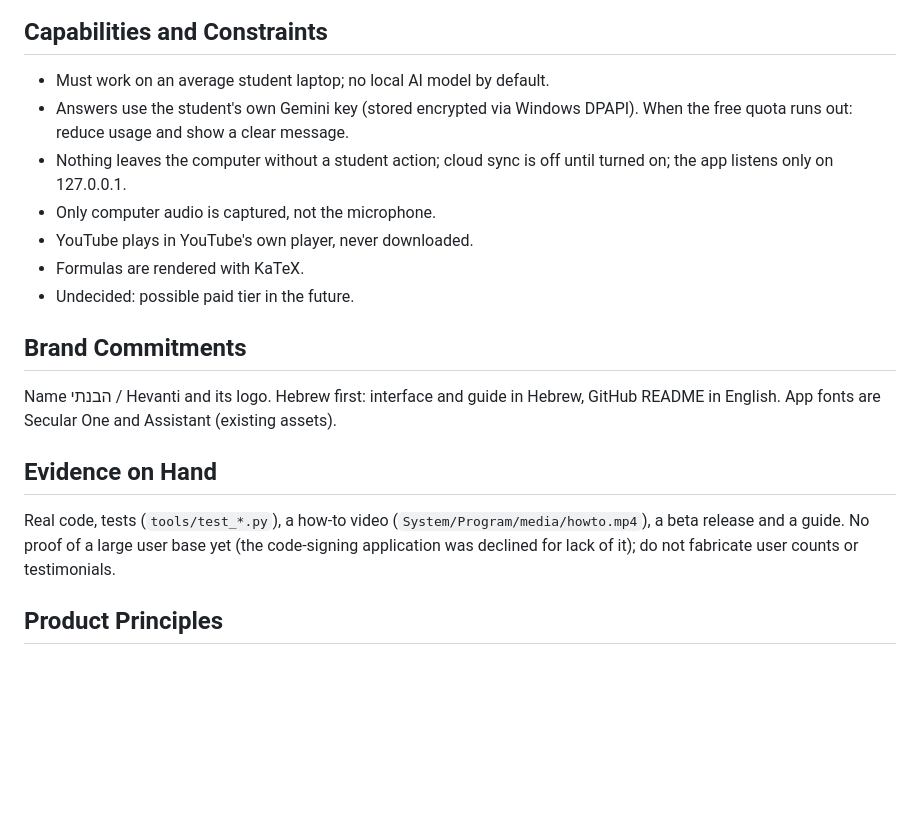
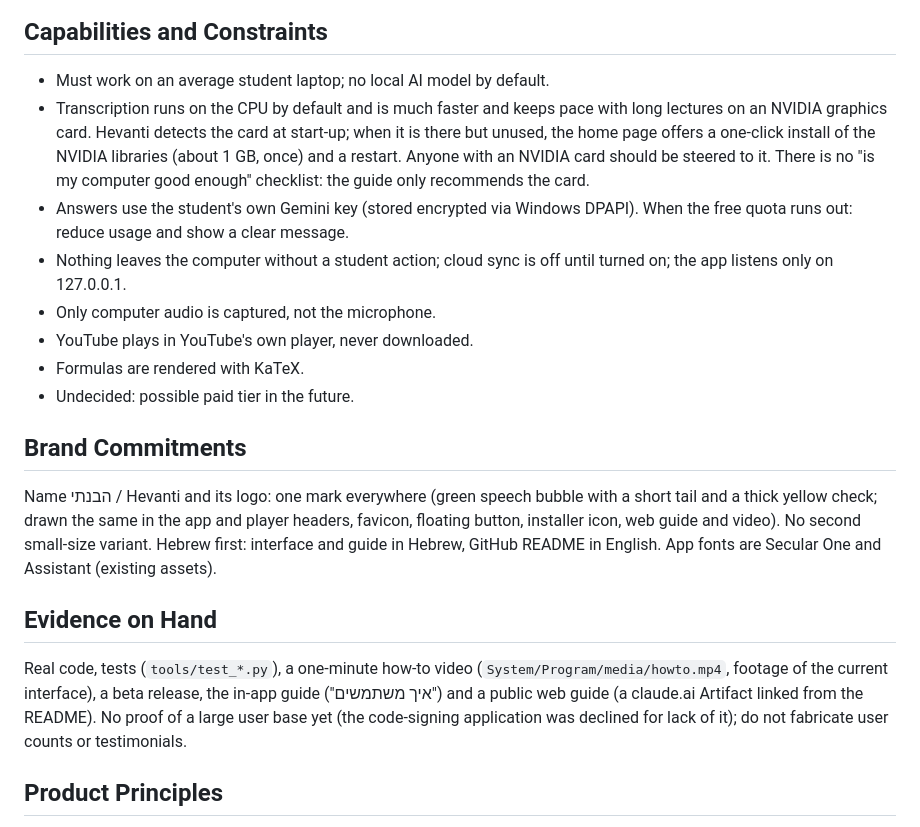
Before and after one commit to pechter-roei41/hevanti, a Markdown page: PRODUCT.md, the part around the change. GitHub-like rendering; blank space fills up the shorter version.

Commit message:
PRODUCT.md: one logo, the NVIDIA story, the new video and guide
Co-Authored-By: Claude Sonnet 5.5 <noreply@anthropic.com>

```diff
--- a/PRODUCT.md
+++ b/PRODUCT.md
@@ -32,6 +32,7 @@ During a live lecture the student is listening, so interactions must be quick an
 ## Capabilities and Constraints
 
 - Must work on an average student laptop; no local AI model by default.
+- Transcription runs on the CPU by default and is much faster and keeps pace with long lectures on an NVIDIA graphics card. Hevanti detects the card at start-up; when it is there but unused, the home page offers a one-click install of the NVIDIA libraries (about 1 GB, once) and a restart. Anyone with an NVIDIA card should be steered to it. There is no "is my computer good enough" checklist: the guide only recommends the card.
 - Answers use the student's own Gemini key (stored encrypted via Windows DPAPI). When the free quota runs out: reduce usage and show a clear message.
 - Nothing leaves the computer without a student action; cloud sync is off until turned on; the app listens only on 127.0.0.1.
 - Only computer audio is captured, not the microphone.
@@ -41,11 +42,11 @@ During a live lecture the student is listening, so interactions must be quick an
 
 ## Brand Commitments
 
-Name הבנתי / Hevanti and its logo. Hebrew first: interface and guide in Hebrew, GitHub README in English. App fonts are Secular One and Assistant (existing assets).
+Name הבנתי / Hevanti and its logo: one mark everywhere (green speech bubble with a short tail and a thick yellow check; drawn the same in the app and player headers, favicon, floating button, installer icon, web guide and video). No second small-size variant. Hebrew first: interface and guide in Hebrew, GitHub README in English. App fonts are Secular One and Assistant (existing assets).
 
 ## Evidence on Hand
 
-Real code, tests (`tools/test_*.py`), a how-to video (`System/Program/media/howto.mp4`), a beta release and a guide. No proof of a large user base yet (the code-signing application was declined for lack of it); do not fabricate user counts or testimonials.
+Real code, tests (`tools/test_*.py`), a one-minute how-to video (`System/Program/media/howto.mp4`, footage of the current interface), a beta release, the in-app guide ("איך משתמשים") and a public web guide (a claude.ai Artifact linked from the README). No proof of a large user base yet (the code-signing application was declined for lack of it); do not fabricate user counts or testimonials.
 
 ## Product Principles
 
```
